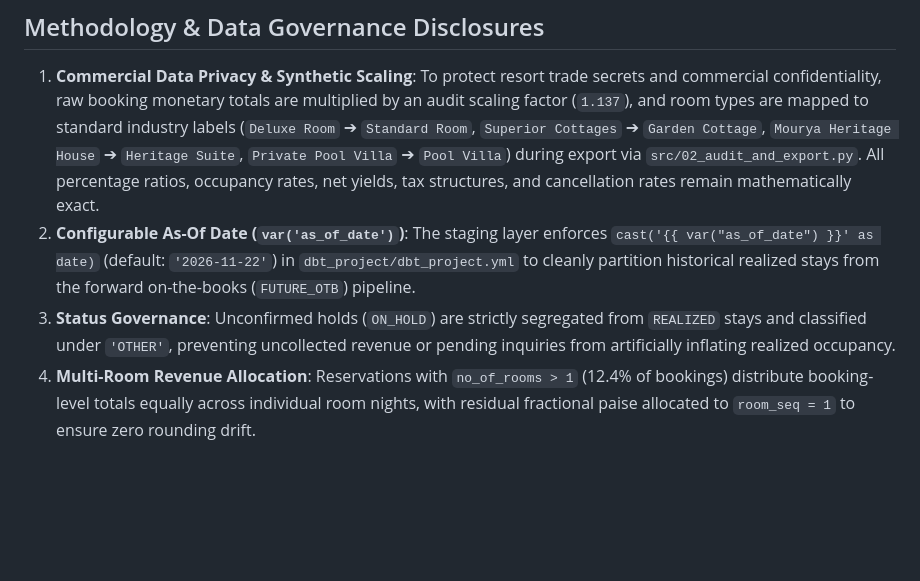
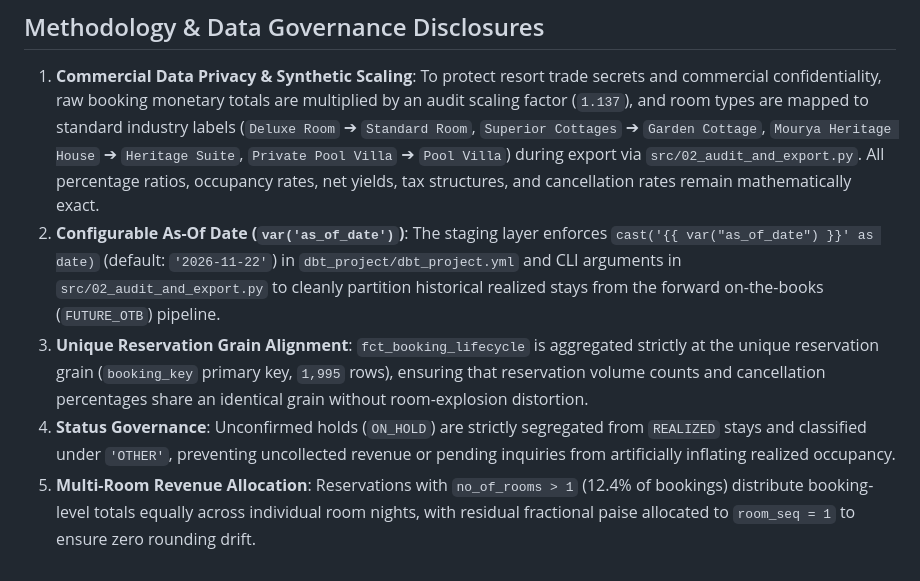
Before and after one commit to sharansergio-creator/resort-revenue-dbt, a Markdown page: README.md, the part around one of its changes. Rendered like a GitHub page; blank space fills up the shorter version.

```diff
--- a/README.md
+++ b/README.md
@@ -124,6 +134,7 @@ Explores room-type occupancy distribution, booking lead times (0–3 days vs. 31
 ## Methodology & Data Governance Disclosures
 
 1. **Commercial Data Privacy & Synthetic Scaling**: To protect resort trade secrets and commercial confidentiality, raw booking monetary totals are multiplied by an audit scaling factor (`1.137`), and room types are mapped to standard industry labels (`Deluxe Room` ➔ `Standard Room`, `Superior Cottages` ➔ `Garden Cottage`, `Mourya Heritage House` ➔ `Heritage Suite`, `Private Pool Villa` ➔ `Pool Villa`) during export via `src/02_audit_and_export.py`. All percentage ratios, occupancy rates, net yields, tax structures, and cancellation rates remain mathematically exact.
-2. **Configurable As-Of Date (`var('as_of_date')`)**: The staging layer enforces `cast('{{ var("as_of_date") }}' as date)` (default: `'2026-11-22'`) in `dbt_project/dbt_project.yml` to cleanly partition historical realized stays from the forward on-the-books (`FUTURE_OTB`) pipeline.
-3. **Status Governance**: Unconfirmed holds (`ON_HOLD`) are strictly segregated from `REALIZED` stays and classified under `'OTHER'`, preventing uncollected revenue or pending inquiries from artificially inflating realized occupancy.
-4. **Multi-Room Revenue Allocation**: Reservations with `no_of_rooms > 1` (12.4% of bookings) distribute booking-level totals equally across individual room nights, with residual fractional paise allocated to `room_seq = 1` to ensure zero rounding drift.
+2. **Configurable As-Of Date (`var('as_of_date')`)**: The staging layer enforces `cast('{{ var("as_of_date") }}' as date)` (default: `'2026-11-22'`) in `dbt_project/dbt_project.yml` and CLI arguments in `src/02_audit_and_export.py` to cleanly partition historical realized stays from the forward on-the-books (`FUTURE_OTB`) pipeline.
+3. **Unique Reservation Grain Alignment**: `fct_booking_lifecycle` is aggregated strictly at the unique reservation grain (`booking_key` primary key, `1,995` rows), ensuring that reservation volume counts and cancellation percentages share an identical grain without room-explosion distortion.
+4. **Status Governance**: Unconfirmed holds (`ON_HOLD`) are strictly segregated from `REALIZED` stays and classified under `'OTHER'`, preventing uncollected revenue or pending inquiries from artificially inflating realized occupancy.
+5. **Multi-Room Revenue Allocation**: Reservations with `no_of_rooms > 1` (12.4% of bookings) distribute booking-level totals equally across individual room nights, with residual fractional paise allocated to `room_seq = 1` to ensure zero rounding drift.
```
Also changed, not shown: other parts of README.md (+26 -16 lines), assets/page1_executive_overview.png, assets/page2_channel_economics.png, assets/page3_room_lead_time.png, 8 other files.
